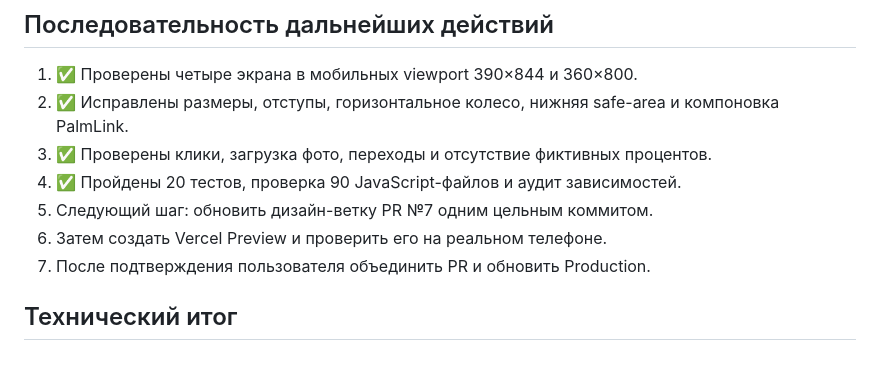
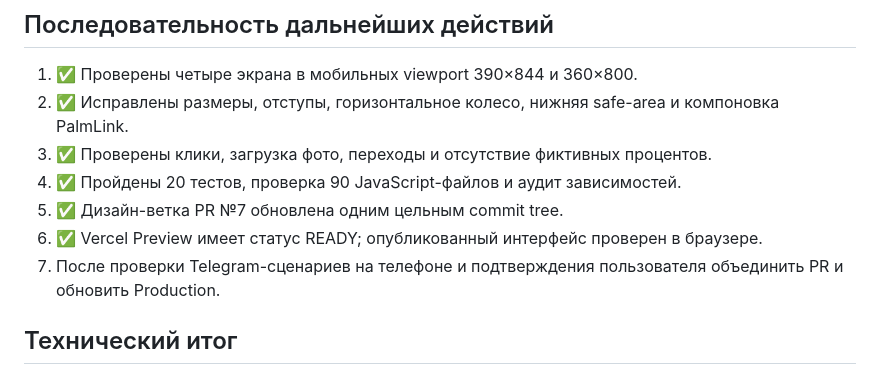
Before and after one commit to silarum/Nastardamus, a Markdown page: ui-kit/DESIGN_AUDIT.md, the part around the change. GitHub-like rendering.

```diff
--- a/ui-kit/DESIGN_AUDIT.md
+++ b/ui-kit/DESIGN_AUDIT.md
@@ -50,9 +50,11 @@
    компоновка PalmLink.
 3. ✅ Проверены клики, загрузка фото, переходы и отсутствие фиктивных процентов.
 4. ✅ Пройдены 20 тестов, проверка 90 JavaScript-файлов и аудит зависимостей.
-5. Следующий шаг: обновить дизайн-ветку PR №7 одним цельным коммитом.
-6. Затем создать Vercel Preview и проверить его на реальном телефоне.
-7. После подтверждения пользователя объединить PR и обновить Production.
+5. ✅ Дизайн-ветка PR №7 обновлена одним цельным commit tree.
+6. ✅ Vercel Preview имеет статус READY; опубликованный интерфейс проверен в
+   браузере.
+7. После проверки Telegram-сценариев на телефоне и подтверждения пользователя
+   объединить PR и обновить Production.
 
 ## Технический итог
 
```
Also changed, not shown: CODE_AUDIT_2026-07-26.md (+19 -3 lines).
